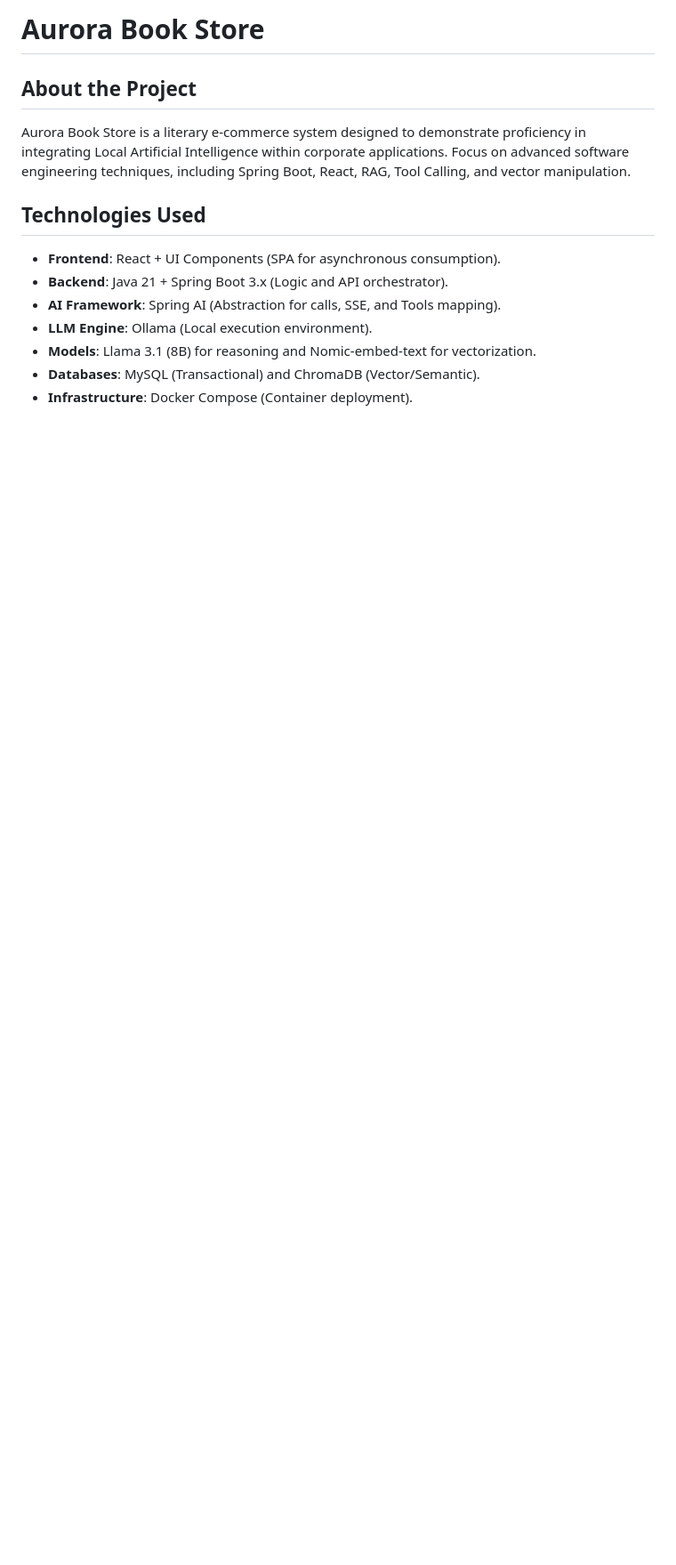
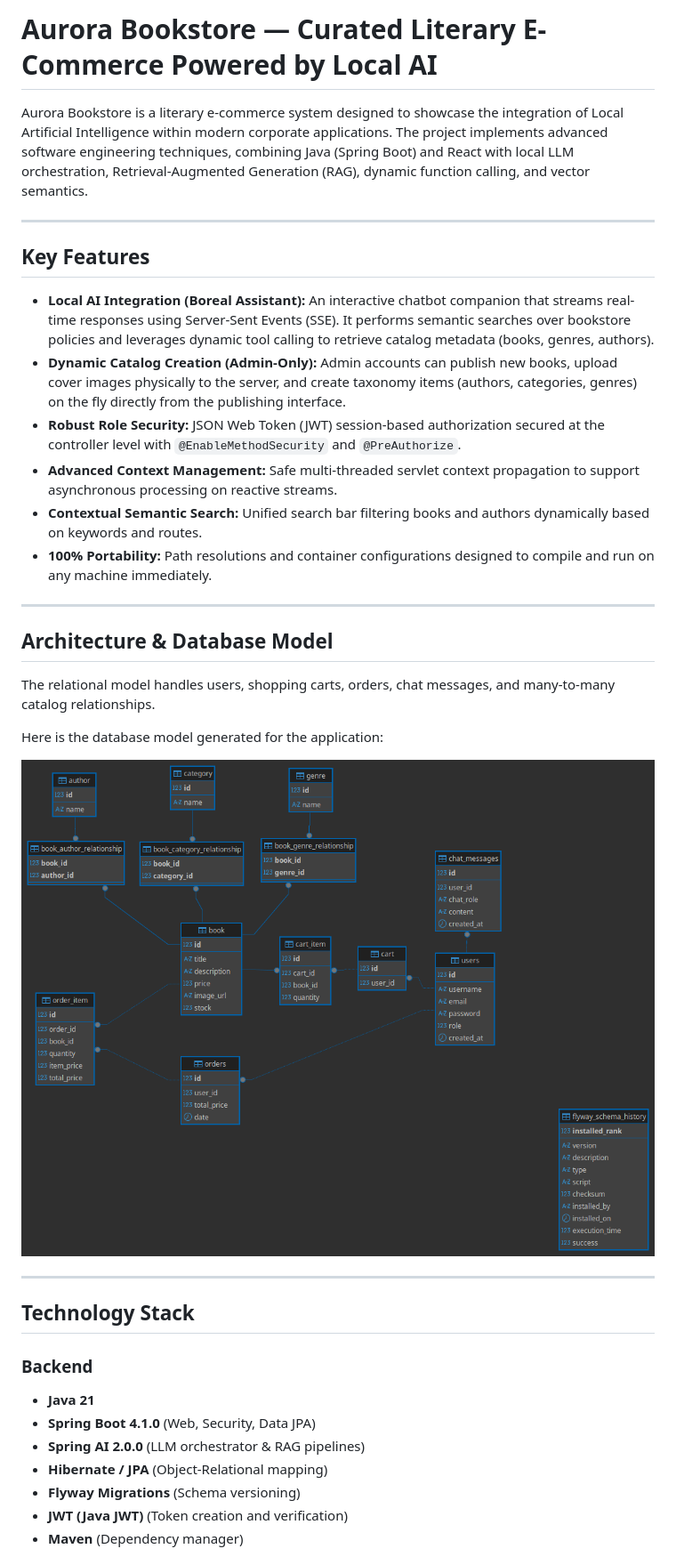
Before and after one commit to GRodrigues34/aurora-book-store, a Markdown page: README.md, the part around one of its changes. Shown at 89% size. GitHub-like rendering; pictures changed too: readme-images/aurora_db.png (added); blank space fills up the shorter version.

```diff
--- a/README.md
+++ b/README.md
@@ -1,13 +1,38 @@
-# Aurora Book Store
+# Aurora Bookstore — Curated Literary E-Commerce Powered by Local AI
 
-## About the Project
-Aurora Book Store is a literary e-commerce system designed to demonstrate proficiency in integrating Local Artificial Intelligence within corporate applications. Focus on advanced software engineering techniques, including Spring Boot, React, RAG, Tool Calling, and vector manipulation.
+Aurora Bookstore is a literary e-commerce system designed to showcase the integration of Local Artificial Intelligence within modern corporate applications. The project implements advanced software engineering techniques, combining Java (Spring Boot) and React with local LLM orchestration, Retrieval-Augmented Generation (RAG), dynamic function calling, and vector semantics.
 
-## Technologies Used
-*   **Frontend**: React + UI Components (SPA for asynchronous consumption).
-*   **Backend**: Java 21 + Spring Boot 3.x (Logic and API orchestrator).
-*   **AI Framework**: Spring AI (Abstraction for calls, SSE, and Tools mapping).
-*   **LLM Engine**: Ollama (Local execution environment).
-*   **Models**: Llama 3.1 (8B) for reasoning and Nomic-embed-text for vectorization.
-*   **Databases**: MySQL (Transactional) and ChromaDB (Vector/Semantic).
-*   **Infrastructure**: Docker Compose (Container deployment).
+---
+
+## Key Features
+
+- **Local AI Integration (Boreal Assistant):** An interactive chatbot companion that streams real-time responses using Server-Sent Events (SSE). It performs semantic searches over bookstore policies and leverages dynamic tool calling to retrieve catalog metadata (books, genres, authors).
+- **Dynamic Catalog Creation (Admin-Only):** Admin accounts can publish new books, upload cover images physically to the server, and create taxonomy items (authors, categories, genres) on the fly directly from the publishing interface.
+- **Robust Role Security:** JSON Web Token (JWT) session-based authorization secured at the controller level with `@EnableMethodSecurity` and `@PreAuthorize`.
+- **Advanced Context Management:** Safe multi-threaded servlet context propagation to support asynchronous processing on reactive streams.
+- **Contextual Semantic Search:** Unified search bar filtering books and authors dynamically based on keywords and routes.
+- **100% Portability:** Path resolutions and container configurations designed to compile and run on any machine immediately.
+
+---
+
+## Architecture & Database Model
+
+The relational model handles users, shopping carts, orders, chat messages, and many-to-many catalog relationships.
+
+Here is the database model generated for the application:
+
+![Database ER Diagram](readme-images/aurora_db.png)
+
+---
+
+## Technology Stack
+
+### Backend
+- **Java 21**
+- **Spring Boot 4.1.0** (Web, Security, Data JPA)
+- **Spring AI 2.0.0** (LLM orchestrator & RAG pipelines)
+- **Hibernate / JPA** (Object-Relational mapping)
+- **Flyway Migrations** (Schema versioning)
+- **JWT (Java JWT)** (Token creation and verification)
+- **Maven** (Dependency manager)
+
```
Also changed, not shown: other parts of README.md (+92 -0 lines), 4 other files.
